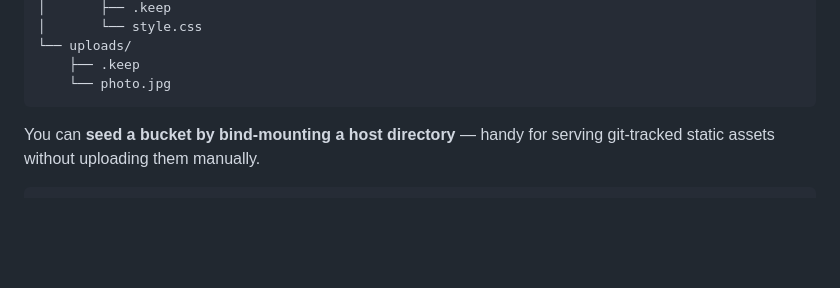
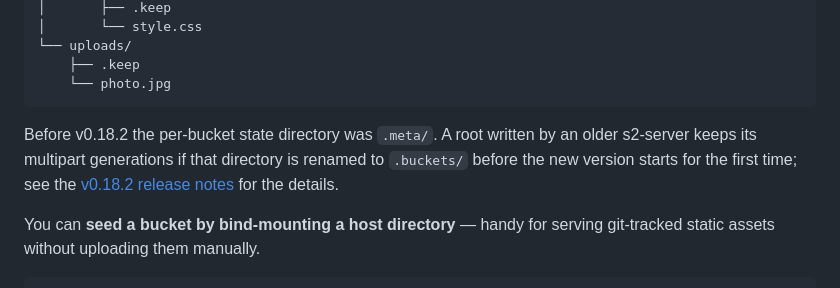
Before and after one commit to mojatter/s2, a Markdown page: README.md, the part around the change. GitHub-like rendering; blank space fills up the shorter version.

Commit message:
docs(readme): Note the .buckets rename for roots upgraded from v0.18.1

````diff
--- a/README.md
+++ b/README.md
@@ -121,6 +121,8 @@ $S2_SERVER_ROOT/
     ├── .keep
     └── photo.jpg
 ```
+
+Before v0.18.2 the per-bucket state directory was `.meta/`. A root written by an older s2-server keeps its multipart generations if that directory is renamed to `.buckets/` before the new version starts for the first time; see the [v0.18.2 release notes](https://github.com/mojatter/s2/releases/tag/v0.18.2) for the details.
 
 You can **seed a bucket by bind-mounting a host directory** — handy for serving git-tracked static assets without uploading them manually.
 
````
